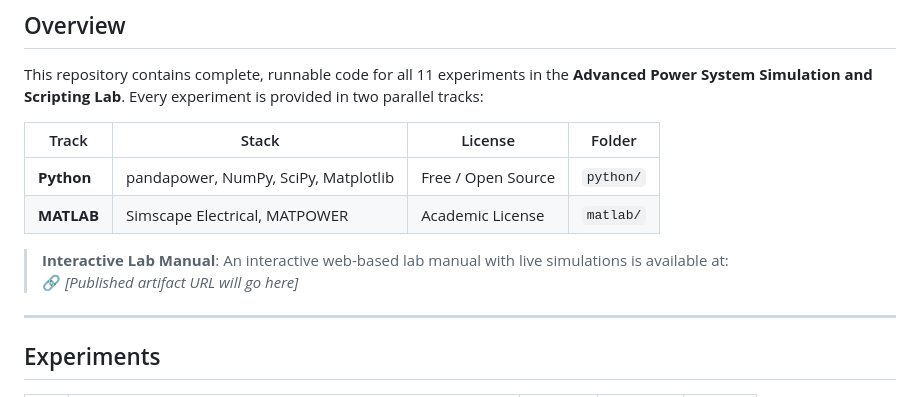
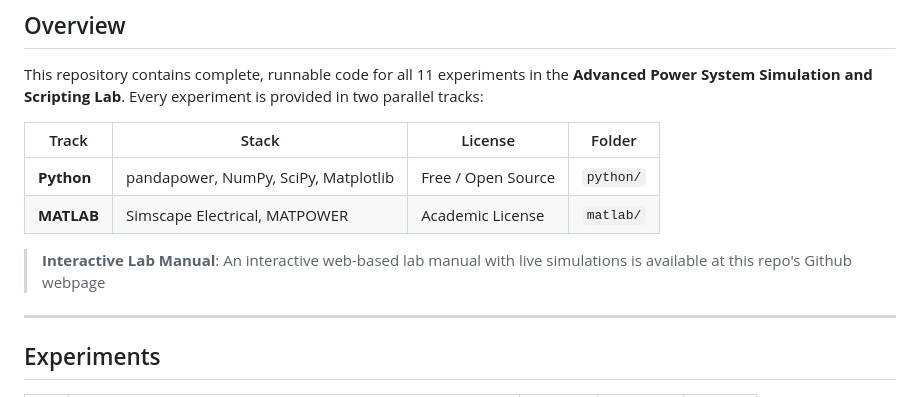
Before and after one commit to bertramwooster/power-system-lab, a Markdown page: README.md, the part around the change. GitHub-like rendering.

Commit message:
Revise Interactive Lab Manual link in README
Updated the link to the Interactive Lab Manual to point to the GitHub webpage.

```diff
--- a/README.md
+++ b/README.md
@@ -14,8 +14,7 @@ This repository contains complete, runnable code for all 11 experiments in the *
 | **Python** | pandapower, NumPy, SciPy, Matplotlib | Free / Open Source | `python/` |
 | **MATLAB** | Simscape Electrical, MATPOWER | Academic License | `matlab/` |
 
-> **Interactive Lab Manual**: An interactive web-based lab manual with live simulations is available at:
-> 🔗 *[Published artifact URL will go here]*
+> **Interactive Lab Manual**: An interactive web-based lab manual with live simulations is available at this repo's Github webpage
 
 ---
 
```
